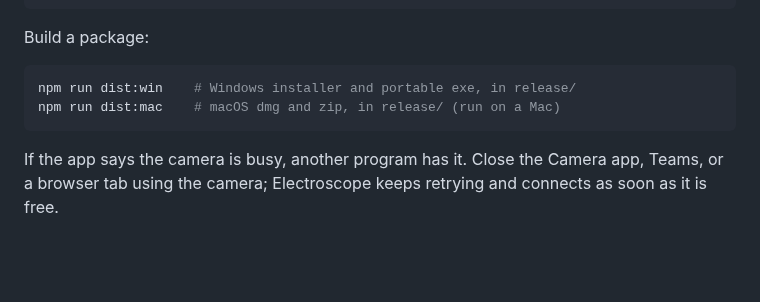
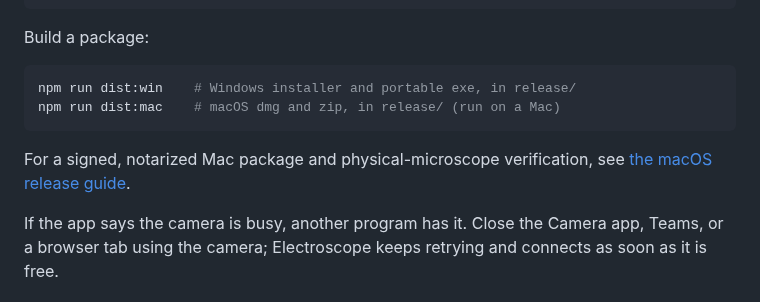
Before and after one commit to UnlikeOtherAI/Electroscope, a Markdown page: README.md, the part around the change. Rendered like a GitHub page; blank space fills up the shorter version.

````diff
--- a/README.md
+++ b/README.md
@@ -58,6 +58,8 @@ npm run dist:win    # Windows installer and portable exe, in release/
 npm run dist:mac    # macOS dmg and zip, in release/ (run on a Mac)
 ```
 
+For a signed, notarized Mac package and physical-microscope verification, see [the macOS release guide](docs/macos-release.md).
+
 If the app says the camera is busy, another program has it. Close the Camera app, Teams, or a browser tab using the camera; Electroscope keeps retrying and connects as soon as it is free.
 
 ## Develop
````
Also changed, not shown: docs/macos-release.md (added, +24 -0 lines), docs/images/macos-camera-permission-after.png (added), docs/images/macos-camera-permission-before.png (added), docs/images/macos-camera-unavailable-after.png (added), docs/images/macos-camera-unavailable-before.png (added), 4 other files.
